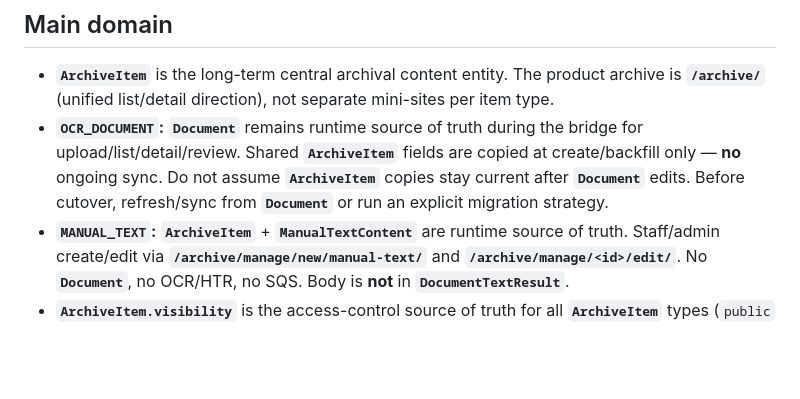
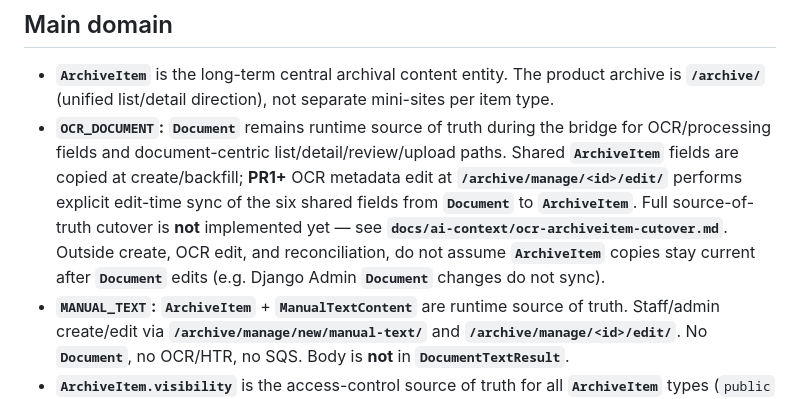
Before and after one commit to Yael-Shi/VS_Archive, a Markdown page: docs/ai-context/vs-archive-context.md, the part around the change. GitHub-like rendering; blank space fills up the shorter version.

```diff
--- a/docs/ai-context/vs-archive-context.md
+++ b/docs/ai-context/vs-archive-context.md
@@ -5,7 +5,7 @@ VS-Archive is a Django backend project for managing historical family documents.
 ## Main domain
 
 - **`ArchiveItem`** is the long-term central archival content entity. The product archive is **`/archive/`** (unified list/detail direction), not separate mini-sites per item type.
-- **`OCR_DOCUMENT`:** **`Document`** remains runtime source of truth during the bridge for upload/list/detail/review. Shared **`ArchiveItem`** fields are copied at create/backfill only — **no** ongoing sync. Do not assume **`ArchiveItem`** copies stay current after **`Document`** edits. Before cutover, refresh/sync from **`Document`** or run an explicit migration strategy.
+- **`OCR_DOCUMENT`:** **`Document`** remains runtime source of truth during the bridge for OCR/processing fields and document-centric list/detail/review/upload paths. Shared **`ArchiveItem`** fields are copied at create/backfill; **PR1+** OCR metadata edit at **`/archive/manage/<id>/edit/`** performs explicit edit-time sync of the six shared fields from **`Document`** to **`ArchiveItem`**. Full source-of-truth cutover is **not** implemented yet — see **`docs/ai-context/ocr-archiveitem-cutover.md`**. Outside create, OCR edit, and reconciliation, do not assume **`ArchiveItem`** copies stay current after **`Document`** edits (e.g. Django Admin **`Document`** changes do not sync).
 - **`MANUAL_TEXT`:** **`ArchiveItem`** + **`ManualTextContent`** are runtime source of truth. Staff/admin create/edit via **`/archive/manage/new/manual-text/`** and **`/archive/manage/<id>/edit/`**. No **`Document`**, no OCR/HTR, no SQS. Body is **not** in **`DocumentTextResult`**.
 - **`ArchiveItem.visibility`** is the access-control source of truth for all **`ArchiveItem`** types (`public` / `private`). **`private`** means private family archive content (visible to authenticated **`archive_family`** group members and staff/admin), not staff-only content. Helpers in **`archive_item_access.py`**. **`Document.visibility`** remains a temporary bridge field; OCR document list/detail access uses **`document.archive_item.visibility`**. Family invitation/account-management is deferred.
 - **`PHOTO`** archive items are **not** implemented yet (`PHOTO` remains enum-only).
```
Also changed, not shown: docs/ai-context/decision-log.md (+10 -0 lines), docs/ai-context/ocr-archiveitem-cutover.md (added, +377 -0 lines).
